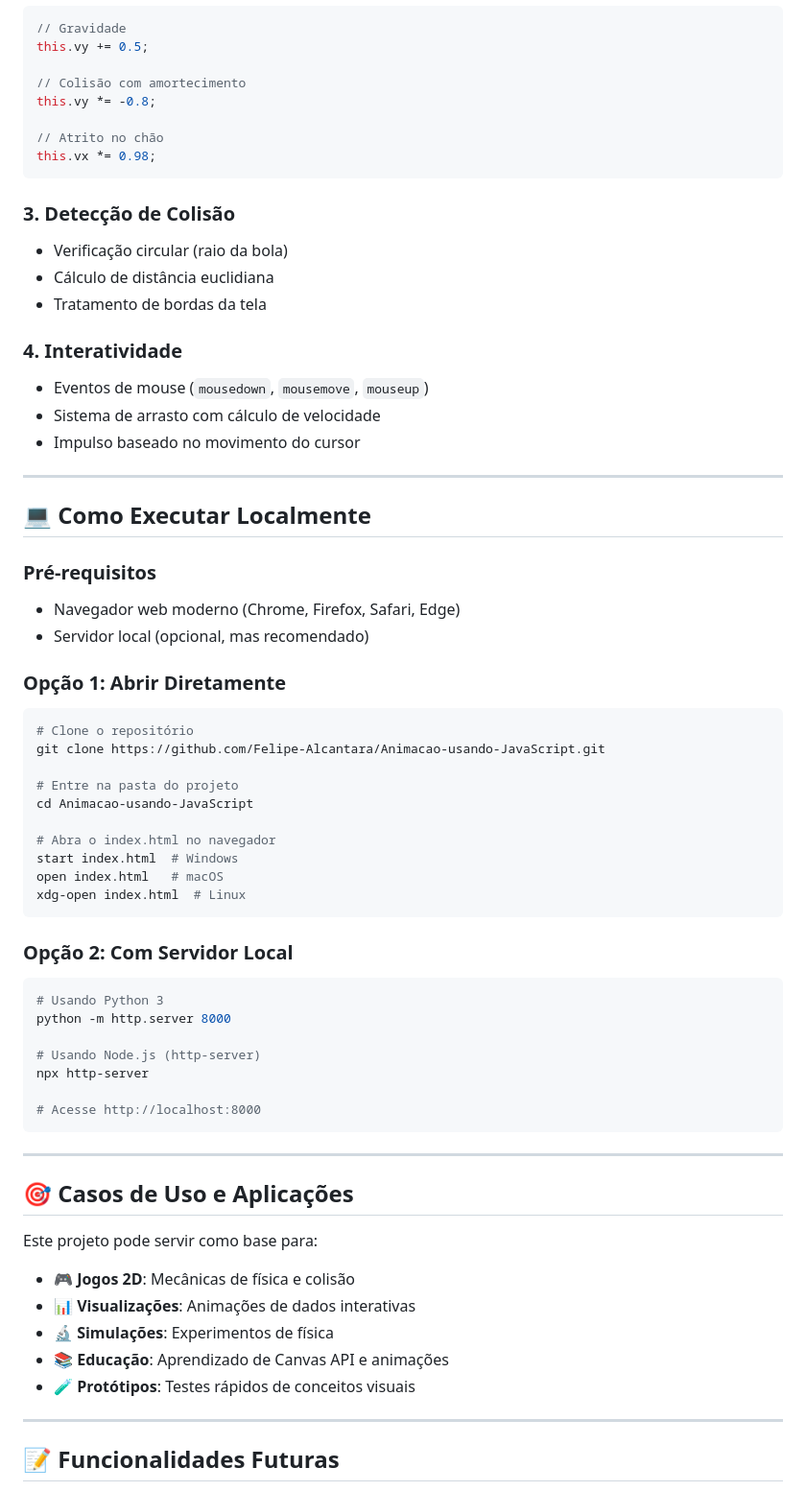
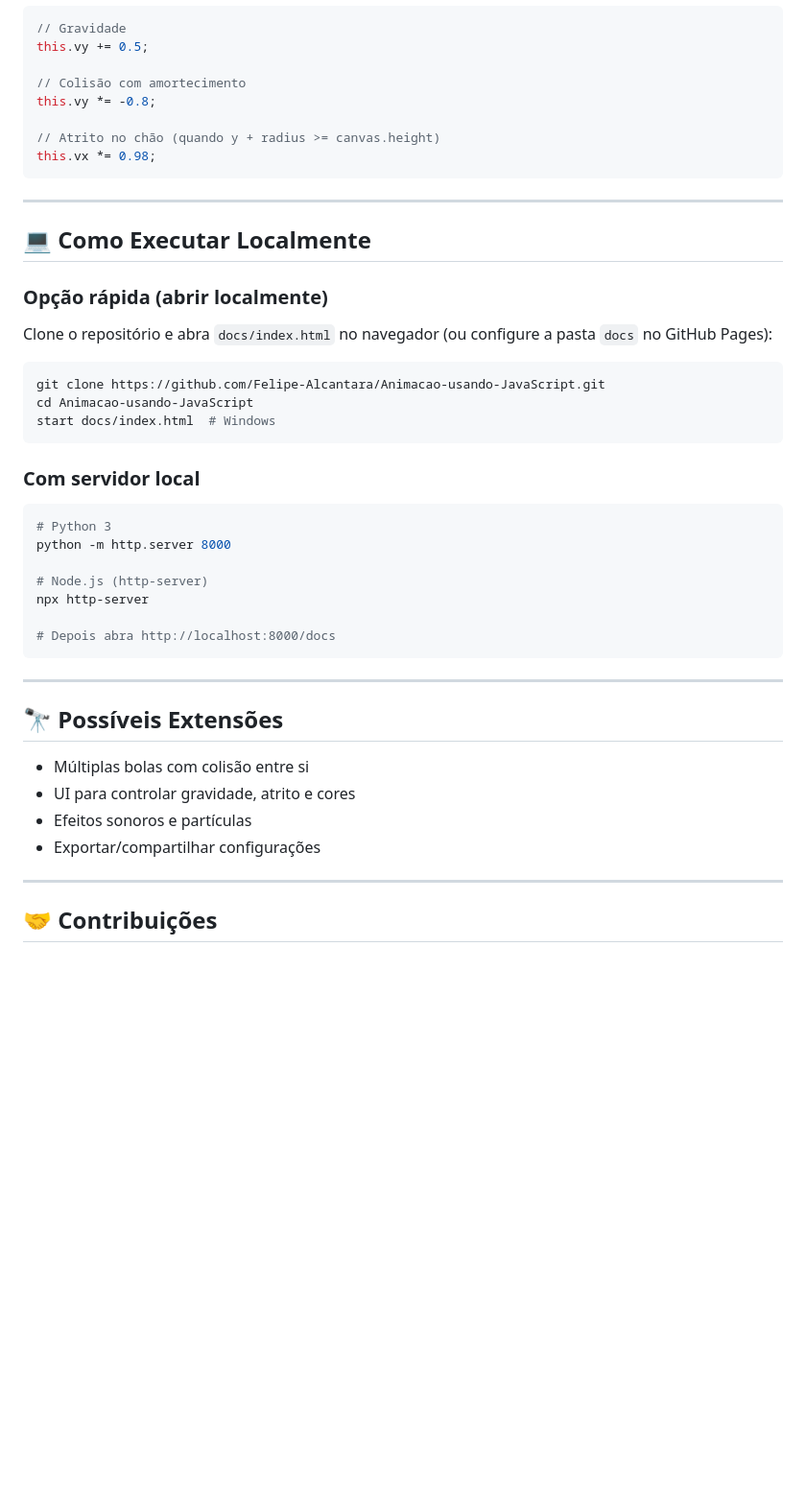
Before and after one commit to Felipe-Alcantara/Animacao-usando-JavaScript, a Markdown page: README.md, the part around the change printed below. Shown: that part at 96% size. Drawn GitHub-style; blank space fills up the shorter version.

````diff
--- a/README.md
+++ b/README.md
@@ -87,66 +84,44 @@ this.vy += 0.5;
 // Colisão com amortecimento
 this.vy *= -0.8;
 
-// Atrito no chão
+// Atrito no chão (quando y + radius >= canvas.height)
 this.vx *= 0.98;
 ```
-
-### 3. **Detecção de Colisão**
-- Verificação circular (raio da bola)
-- Cálculo de distância euclidiana
-- Tratamento de bordas da tela
-
-### 4. **Interatividade**
-- Eventos de mouse (`mousedown`, `mousemove`, `mouseup`)
-- Sistema de arrasto com cálculo de velocidade
-- Impulso baseado no movimento do cursor
 
 ---
 
 ## 💻 Como Executar Localmente
 
-### Pré-requisitos
-- Navegador web moderno (Chrome, Firefox, Safari, Edge)
-- Servidor local (opcional, mas recomendado)
+### Opção rápida (abrir localmente)
+Clone o repositório e abra `docs/index.html` no navegador (ou configure a pasta `docs` no GitHub Pages):
 
-### Opção 1: Abrir Diretamente
 ```bash
-# Clone o repositório
 git clone https://github.com/Felipe-Alcantara/Animacao-usando-JavaScript.git
-
-# Entre na pasta do projeto
 cd Animacao-usando-JavaScript
-
-# Abra o index.html no navegador
-start index.html  # Windows
-open index.html   # macOS
-xdg-open index.html  # Linux
+start docs/index.html  # Windows
 ```
 
-### Opção 2: Com Servidor Local
+### Com servidor local
 ```bash
-# Usando Python 3
+# Python 3
 python -m http.server 8000
 
-# Usando Node.js (http-server)
+# Node.js (http-server)
 npx http-server
 
-# Acesse http://localhost:8000
+# Depois abra http://localhost:8000/docs
 ```
 
 ---
 
-## 🎯 Casos de Uso e Aplicações
+## 🔭 Possíveis Extensões
 
-Este projeto pode servir como base para:
-
-- 🎮 **Jogos 2D**: Mecânicas de física e colisão
-- 📊 **Visualizações**: Animações de dados interativas
-- 🔬 **Simulações**: Experimentos de física
-- 📚 **Educação**: Aprendizado de Canvas API e animações
-- 🧪 **Protótipos**: Testes rápidos de conceitos visuais
+- Múltiplas bolas com colisão entre si
+- UI para controlar gravidade, atrito e cores
+- Efeitos sonoros e partículas
+- Exportar/compartilhar configurações
 
 ---
 
-## 📝 Funcionalidades Futuras
+## 🤝 Contribuições
 
````
Also changed, not shown: other parts of README.md (+35 -63 lines).
